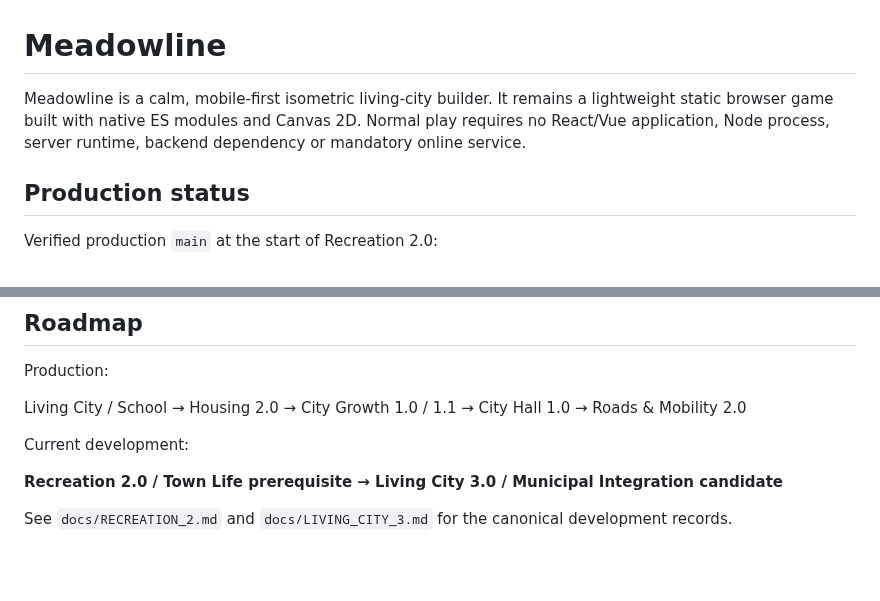
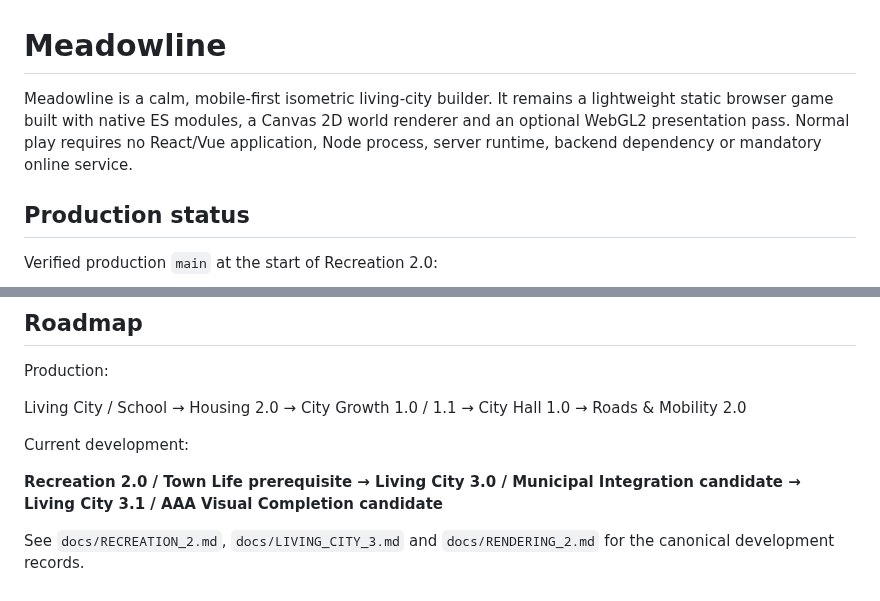
Before and after one commit to OuterHeavenX/Meadowline, a Markdown page: README.md, 2 parts joined by grey strips. Rendered like a GitHub page; blank space fills up the shorter version.

Commit message:
Clarify stacked Living City 3.1 status

```diff
--- a/README.md
+++ b/README.md
@@ -1,6 +1,6 @@
 # Meadowline
 
-Meadowline is a calm, mobile-first isometric living-city builder. It remains a lightweight static browser game built with native ES modules and Canvas 2D. Normal play requires no React/Vue application, Node process, server runtime, backend dependency or mandatory online service.
+Meadowline is a calm, mobile-first isometric living-city builder. It remains a lightweight static browser game built with native ES modules, a Canvas 2D world renderer and an optional WebGL2 presentation pass. Normal play requires no React/Vue application, Node process, server runtime, backend dependency or mandatory online service.
 
 ## Production status
 
@@ -184,6 +184,6 @@ Living City / School → Housing 2.0 → City Growth 1.0 / 1.1 → City Hall 1.0
 
 Current development:
 
-**Recreation 2.0 / Town Life prerequisite → Living City 3.0 / Municipal Integration candidate**
+**Recreation 2.0 / Town Life prerequisite → Living City 3.0 / Municipal Integration candidate → Living City 3.1 / AAA Visual Completion candidate**
 
-See `docs/RECREATION_2.md` and `docs/LIVING_CITY_3.md` for the canonical development records.
+See `docs/RECREATION_2.md`, `docs/LIVING_CITY_3.md` and `docs/RENDERING_2.md` for the canonical development records.
```
Also changed, not shown: ROADMAP.md (+2 -2 lines).
